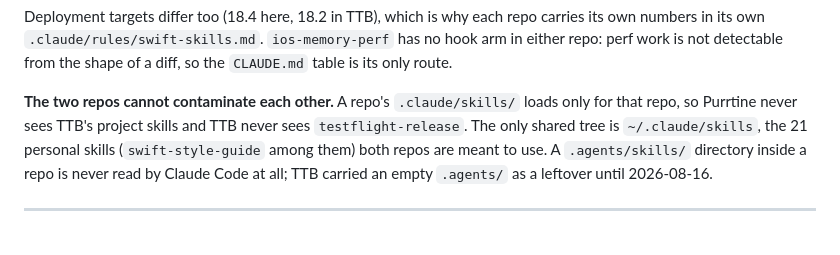
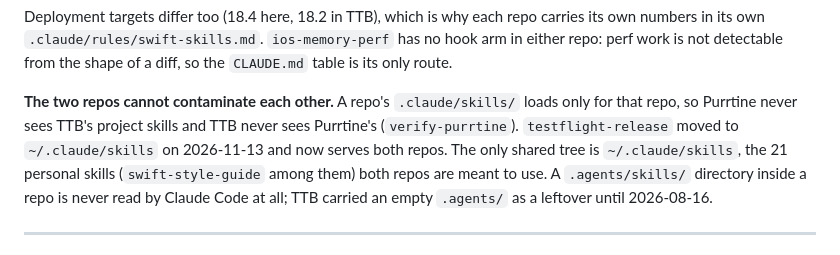
Before and after one commit to bckizildemir/Purrtine, a Markdown page: docs/swift-skill-trigger-setup.md, the part around the change. Rendered like a GitHub page.

Commit message:
docs: move testflight-release to the shared user skill (#151)
The project skill covered Purrtine only. The shared skill in
~/.claude/skills/testflight-release covers Purrtine and TriQ, with an
archive script and an Apple outage check. Two skills with one name would
collide, so the project copy goes.

Claude-Session: https://claude.ai/code/session_01LetMoQcfT11iPmCMitx3oZ

```diff
--- a/docs/swift-skill-trigger-setup.md
+++ b/docs/swift-skill-trigger-setup.md
@@ -272,7 +272,8 @@ repo: perf work is not detectable from the shape of a diff, so the `CLAUDE.md` t
 route.
 
 **The two repos cannot contaminate each other.** A repo's `.claude/skills/` loads only for that
-repo, so Purrtine never sees TTB's project skills and TTB never sees `testflight-release`.
+repo, so Purrtine never sees TTB's project skills and TTB never sees Purrtine's (`verify-purrtine`).
+`testflight-release` moved to `~/.claude/skills` on 2026-11-13 and now serves both repos.
 The only shared tree is `~/.claude/skills`, the 21 personal skills (`swift-style-guide` among them) both repos are meant to use. A `.agents/skills/` directory inside a repo is never
 read by Claude Code at all; TTB carried an empty `.agents/` as a leftover until 2026-08-16.
 
```
Also changed, not shown: 1 other file.
